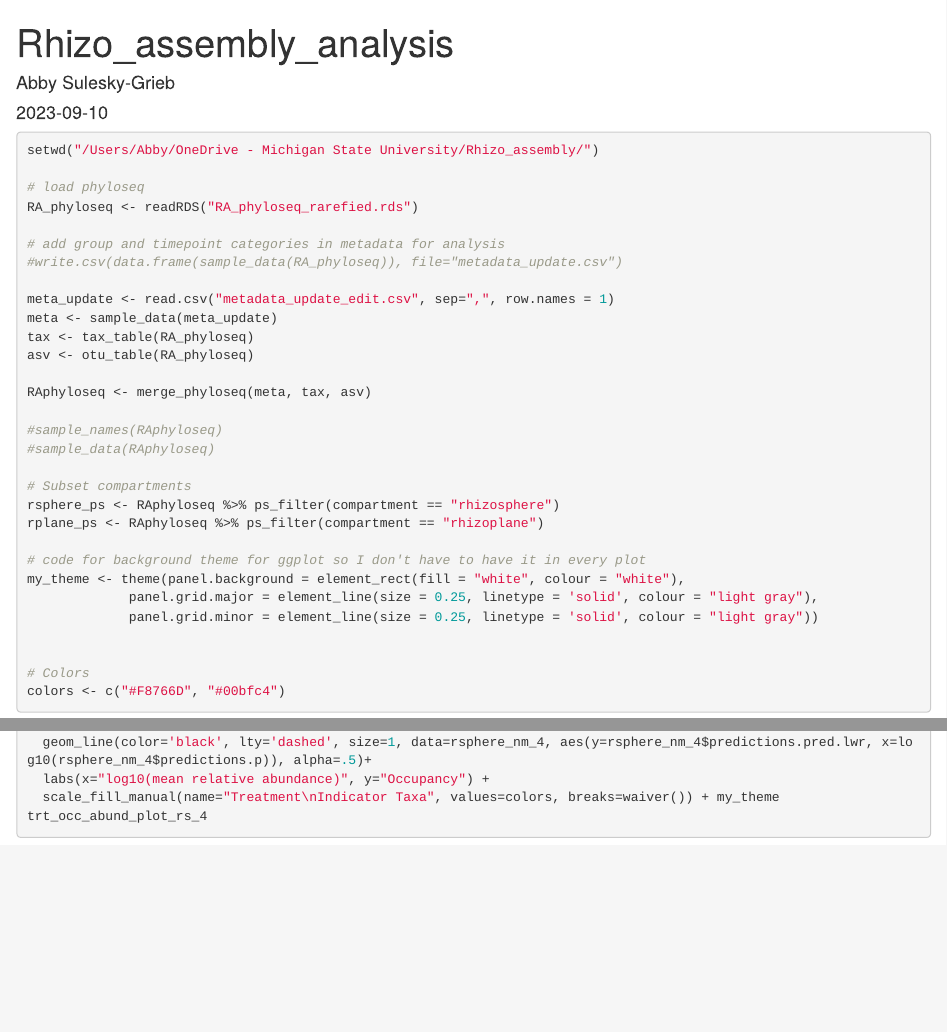
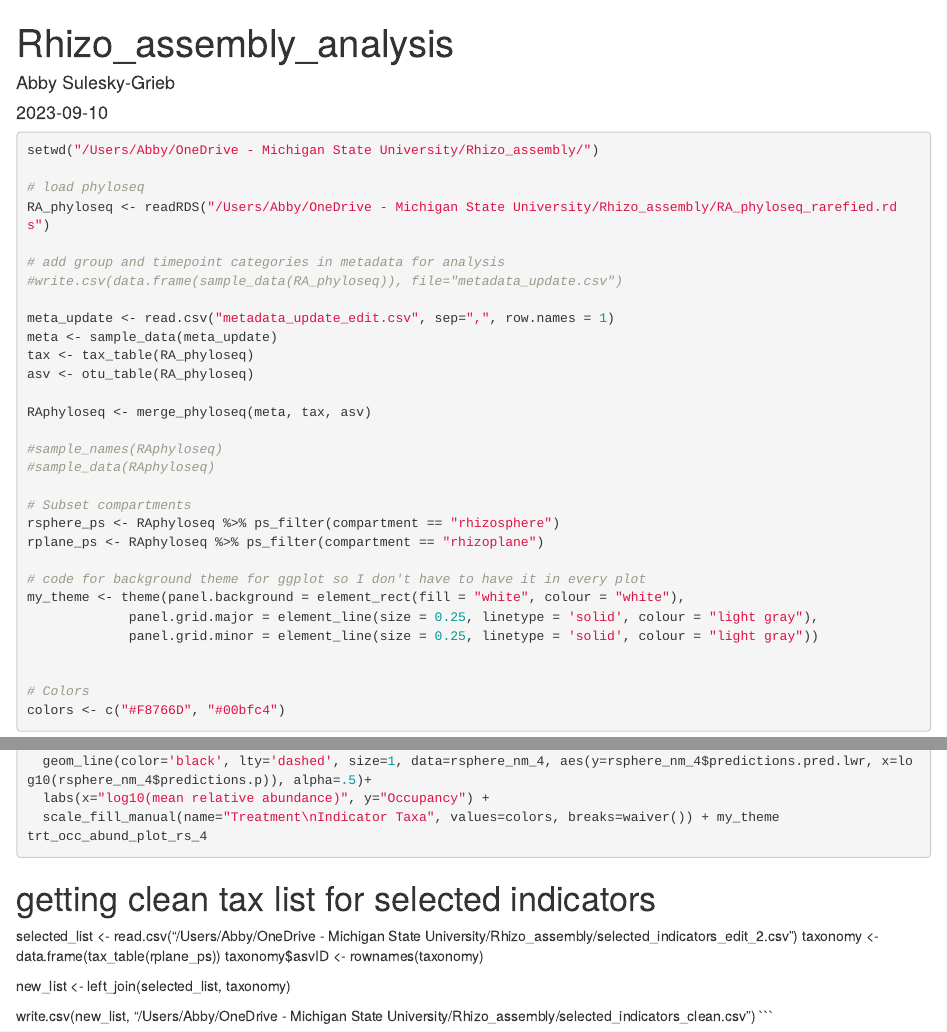
Before and after one commit to ShadeLab/Rhizosphere_assembly_Common_Bean, an R Markdown document (Rhizo_assembly_analysis.Rmd): the page in a window 1100 px wide, from its top, and a second part further down, joined at a grey line. Rendered offline with R 4.5, knitr and Pandoc, with nearby package versions; the code chunks are not run, so their results and figures are left out.

Commit message:
create indicator taxa taxonomy file

````diff
--- a/Rhizo_assembly_analysis.Rmd
+++ b/Rhizo_assembly_analysis.Rmd
@@ -46,7 +46,7 @@ library(stats4)
 setwd("/Users/Abby/OneDrive - Michigan State University/Rhizo_assembly/")
 
 # load phyloseq
-RA_phyloseq <- readRDS("RA_phyloseq_rarefied.rds")
+RA_phyloseq <- readRDS("/Users/Abby/OneDrive - Michigan State University/Rhizo_assembly/RA_phyloseq_rarefied.rds")
 
 # add group and timepoint categories in metadata for analysis
 #write.csv(data.frame(sample_data(RA_phyloseq)), file="metadata_update.csv")
@@ -2087,3 +2087,14 @@ trt_occ_abund_plot_rs_9 <- ggplot() +
 trt_occ_abund_plot_rs_4
 
 ```
+
+# getting clean tax list for selected indicators
+
+selected_list <- read.csv("/Users/Abby/OneDrive - Michigan State University/Rhizo_assembly/selected_indicators_edit_2.csv")
+taxonomy <- data.frame(tax_table(rplane_ps))
+taxonomy$asvID <- rownames(taxonomy)
+
+new_list <- left_join(selected_list, taxonomy)
+
+write.csv(new_list, "/Users/Abby/OneDrive - Michigan State University/Rhizo_assembly/selected_indicators_clean.csv")
+```
````
